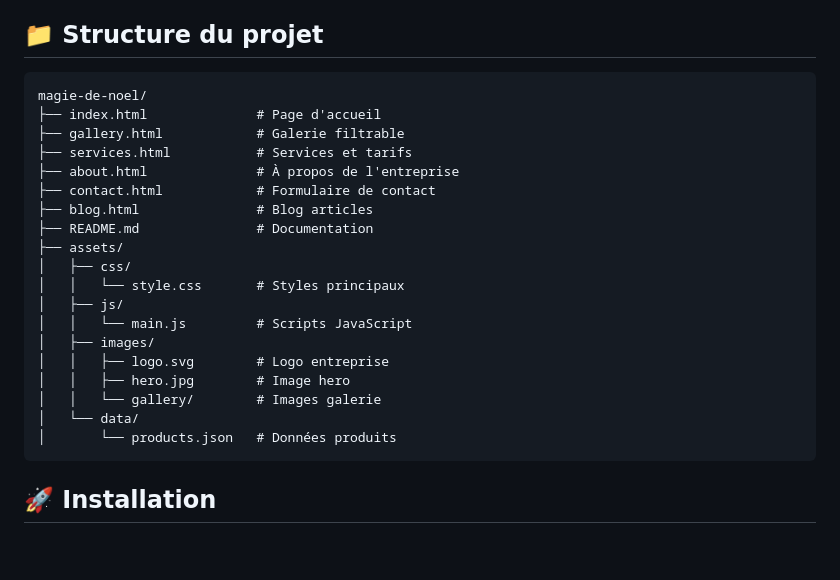
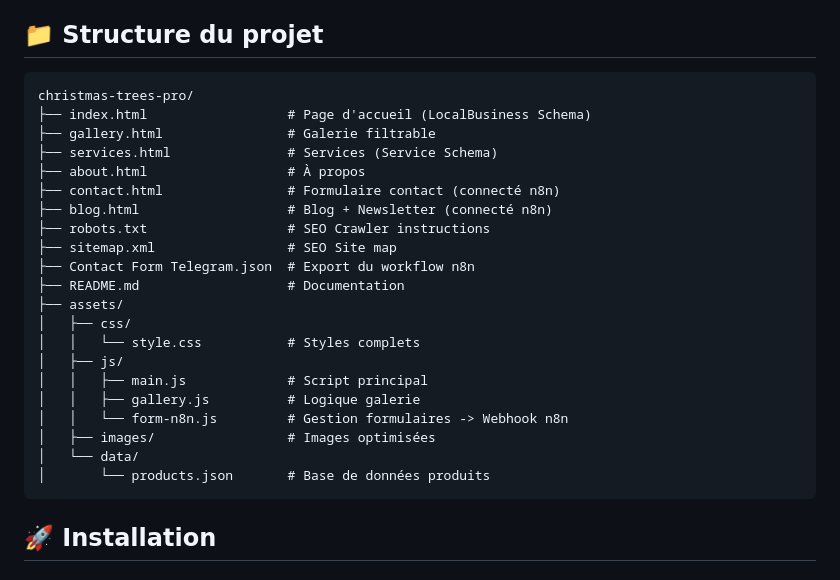
Before and after one commit to Sly31-ci/christmas-trees-pro, a Markdown page: README.md, the part around the change. Rendered like a GitHub page; blank space fills up the shorter version.

Commit message:
Update README.md: refreshed project structure tree

````diff
--- a/README.md
+++ b/README.md
@@ -35,25 +35,27 @@ Site vitrine professionnel pour entreprise de décoration de Noël et sapins. De
 ## 📁 Structure du projet
 
 ```
-magie-de-noel/
-├── index.html              # Page d'accueil
-├── gallery.html            # Galerie filtrable
-├── services.html           # Services et tarifs
-├── about.html              # À propos de l'entreprise
-├── contact.html            # Formulaire de contact
-├── blog.html               # Blog articles
-├── README.md               # Documentation
+christmas-trees-pro/
+├── index.html                  # Page d'accueil (LocalBusiness Schema)
+├── gallery.html                # Galerie filtrable
+├── services.html               # Services (Service Schema)
+├── about.html                  # À propos
+├── contact.html                # Formulaire contact (connecté n8n)
+├── blog.html                   # Blog + Newsletter (connecté n8n)
+├── robots.txt                  # SEO Crawler instructions
+├── sitemap.xml                 # SEO Site map
+├── Contact Form Telegram.json  # Export du workflow n8n
+├── README.md                   # Documentation
 ├── assets/
 │   ├── css/
-│   │   └── style.css       # Styles principaux
+│   │   └── style.css           # Styles complets
 │   ├── js/
-│   │   └── main.js         # Scripts JavaScript
-│   ├── images/
-│   │   ├── logo.svg        # Logo entreprise
-│   │   ├── hero.jpg        # Image hero
-│   │   └── gallery/        # Images galerie
+│   │   ├── main.js             # Script principal
+│   │   ├── gallery.js          # Logique galerie
+│   │   └── form-n8n.js         # Gestion formulaires -> Webhook n8n
+│   ├── images/                 # Images optimisées
 │   └── data/
-│       └── products.json   # Données produits
+│       └── products.json       # Base de données produits
 ```
 
 ## 🚀 Installation
````
